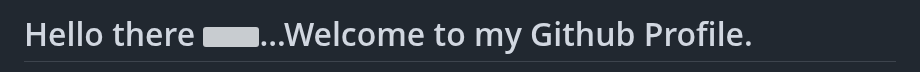
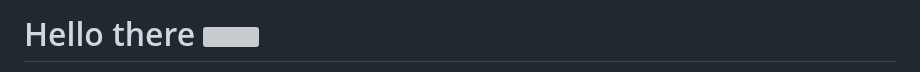
Before and after one commit to brianobot/brianobot, a Markdown page: README.md, the part around one of its changes. GitHub-like rendering; grey boxes are pictures that could not be loaded.

```diff
--- a/README.md
+++ b/README.md
@@ -1,4 +1,2 @@
-<p align="center">
-    <h1>Hello there <img src="https://raw.githubusercontent.com/aemmadi/aemmadi/master/wave.gif" width="30">...Welcome to my Github Profile. </h1>
-</p>
+<h1>Hello there <img src="https://raw.githubusercontent.com/aemmadi/aemmadi/master/wave.gif" width="30"> </h1>
 
```
Also changed, not shown: other parts of README.md (+2 -3 lines).
